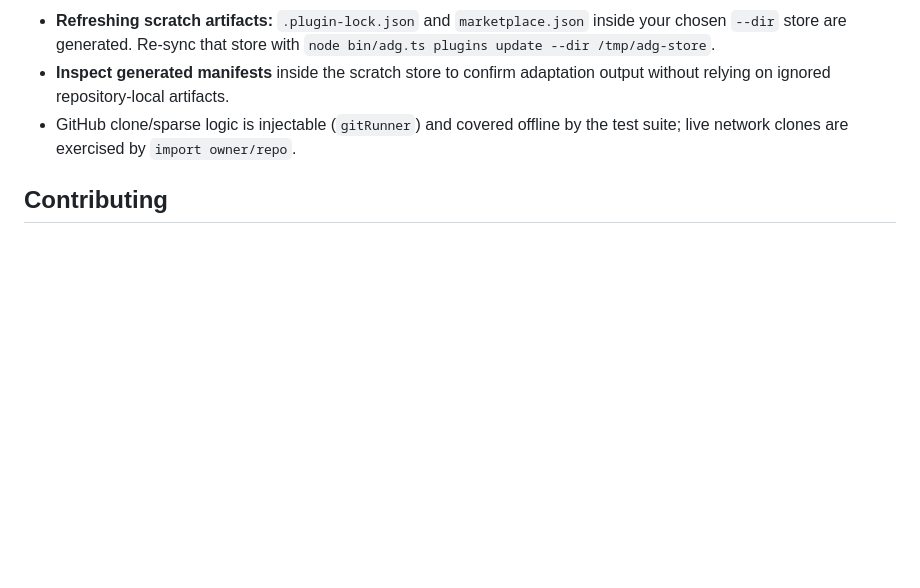
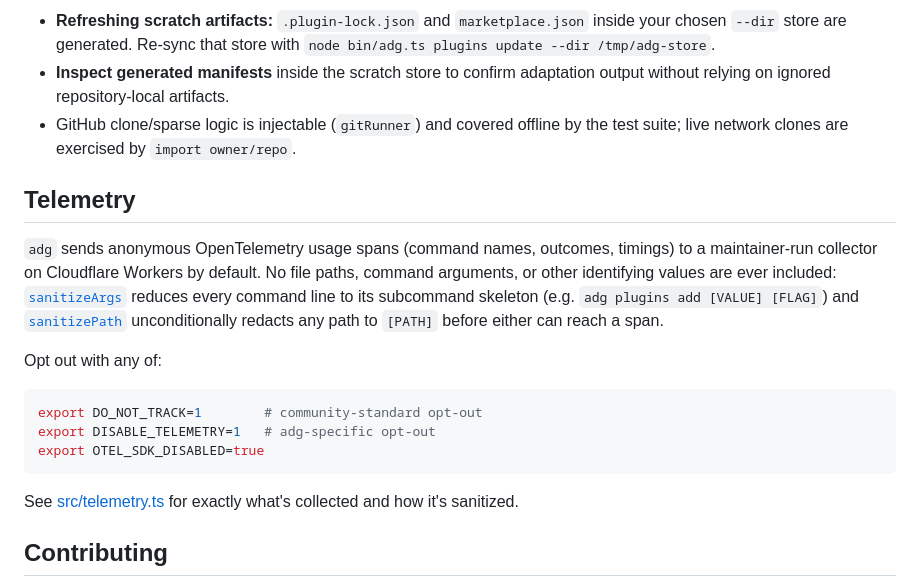
Before and after one commit to RbBtSn0w/adg, a Markdown page: README.md, the part around the change. Rendered like a GitHub page; blank space fills up the shorter version.

Commit message:
docs(readme): disclose default-on telemetry and its opt-out
adg sends anonymous usage telemetry to a maintainer-run Cloudflare Workers
endpoint by default (opt-out, not opt-in), but this was undisclosed anywhere
in user-facing docs. Add a README section stating what's collected (sanitized
command skeletons only — no paths, args, or other identifying values), and
the three opt-out env vars (DO_NOT_TRACK, DISABLE_TELEMETRY,
OTEL_SDK_DISABLED).

Per the issue: the sanitization is solid and the concern is disclosure, not
the endpoint itself — this only documents the existing behavior, it does not
change the default.

Refs #85

````diff
--- a/README.md
+++ b/README.md
@@ -459,6 +459,27 @@ Debugging tips:
 - GitHub clone/sparse logic is injectable (`gitRunner`) and covered offline by
   the test suite; live network clones are exercised by `import owner/repo`.
 
+## Telemetry
+
+`adg` sends anonymous OpenTelemetry usage spans (command names, outcomes,
+timings) to a maintainer-run collector on Cloudflare Workers by default. No
+file paths, command arguments, or other identifying values are ever included:
+[`sanitizeArgs`](src/telemetry.ts) reduces every command line to its
+subcommand skeleton (e.g. `adg plugins add [VALUE] [FLAG]`) and
+[`sanitizePath`](src/telemetry.ts) unconditionally redacts any path to
+`[PATH]` before either can reach a span.
+
+Opt out with any of:
+
+```bash
+export DO_NOT_TRACK=1        # community-standard opt-out
+export DISABLE_TELEMETRY=1   # adg-specific opt-out
+export OTEL_SDK_DISABLED=true
+```
+
+See [src/telemetry.ts](src/telemetry.ts) for exactly what's collected and how
+it's sanitized.
+
 ## Contributing
 
 All feature/fix pull requests target the **`beta`** integration branch; `main`
````
